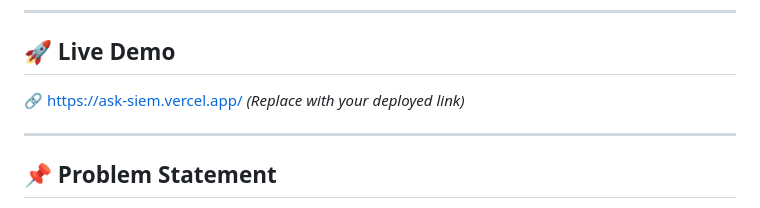
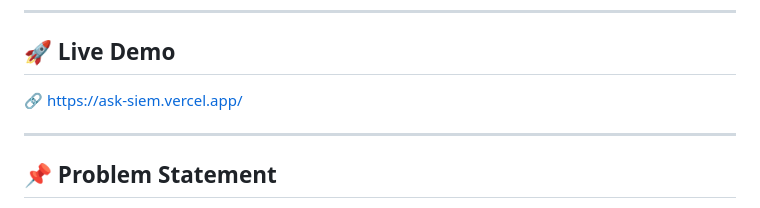
Before and after one commit to NikhilShimpy/AskSIEM, a Markdown page: README.md, the part around the change. GitHub-like rendering.

Commit message:
Update live demo link in README

```diff
--- a/README.md
+++ b/README.md
@@ -12,7 +12,7 @@
 ---
 
 ## 🚀 Live Demo
-🔗 https://ask-siem.vercel.app/ *(Replace with your deployed link)*
+🔗 https://ask-siem.vercel.app/
 
 ---
 
```
